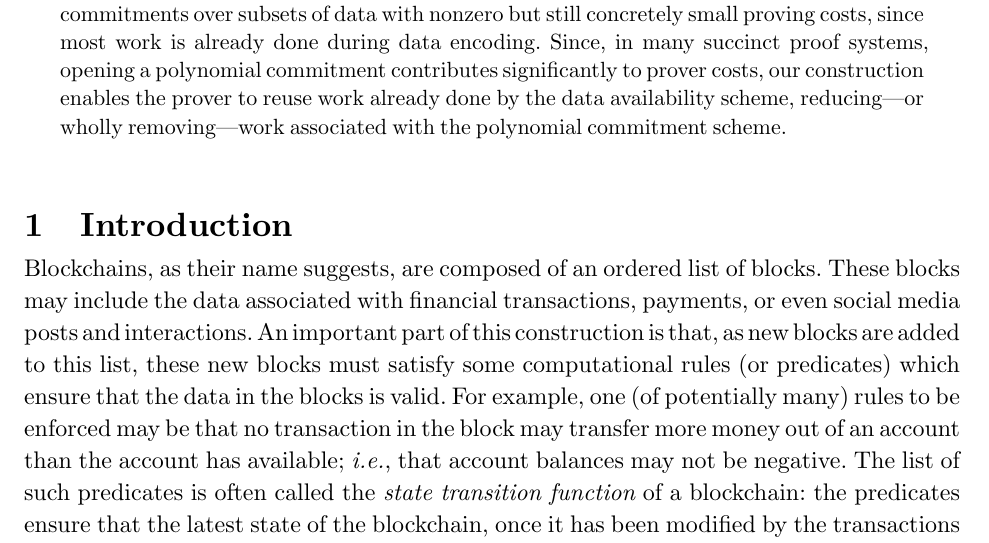
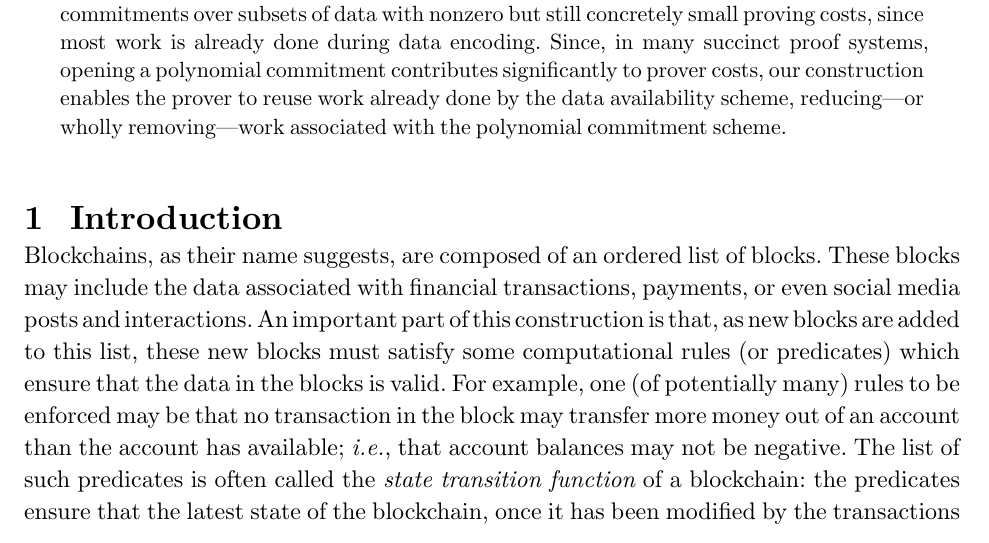
Before and after one commit to angeris/vanilla-fullpage-typst, a Typst document (example/example.typ, which reads vanilla-fullpage.typ): part of the page, cut so that both start at the same text. Compiled offline with Typst 0.15.

Commit message:
Improvements to formatting
Making sure headings don't suck. Figures now actually look like
[small,bf]. Block equations are improved and enumerate environments
aren't awful.

```diff
--- a/vanilla-fullpage.typ
+++ b/vanilla-fullpage.typ
@@ -89,6 +96,20 @@
     justify: true,
     spacing: .65em
   )
+
+  // Figure stuff
+  show figure: set block(above: 1.5em, below: 1.5em)
+  show figure.caption: c => [
+    #set text(size: 11pt)
+    #text(weight: "bold")[
+      #c.supplement
+      #context c.counter.display(c.numbering)
+      // Hacky, but works for now
+      #h(-3pt)
+      #c.separator
+    ]
+    #c.body
+  ]
 
   // == Equation environment stuff
   // Make spacing for block equations correct
@@ -132,11 +153,26 @@
         el.numbering,
         ..counter(math.equation).at(el.location())
       ))
+    } else if el != none and el.func() == heading {
+      link(el.location(), numbering(
+        el.numbering,
+        ..counter(heading).at(el.location())))
     } else {
       // Other references as usual.
       it
     }
   }
+
+  // Make enums breathe
+  set enum(indent: 1.5em, spacing: 1.2em)
+  show enum: set block(inset: (top: .5em, bottom: .5em))
+
+  // Make lists breathe
+  set list(indent: 1.5em, spacing: 1.2em)
+  show list: set block(inset: (top: .5em, bottom: .5em))
+
+  // Make links monospaced
+  // show link: set text(font: "DejaVu Sans Mono", size: 10pt)
 
   // And that's all!
   doc
@@ -145,3 +181,9 @@
 #let paragraph(body) = {
   heading(body, depth: 4)
 }
+
+#let appendix(body) = {
+  set heading(numbering: "A", supplement: [Appendix])
+  counter(heading).update(0)
+  body
+}
```
Also changed, not shown: vanilla-fullpage.typ (11 more changed lines).
